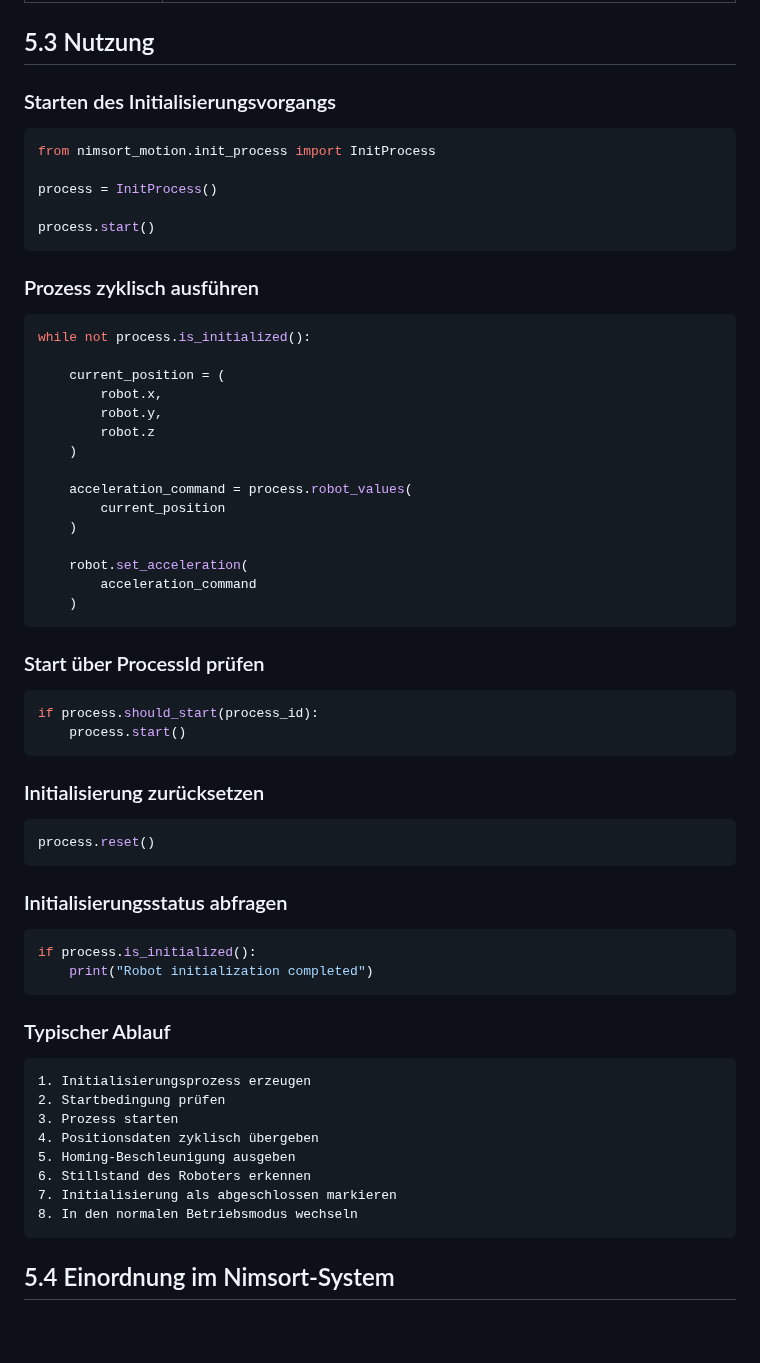
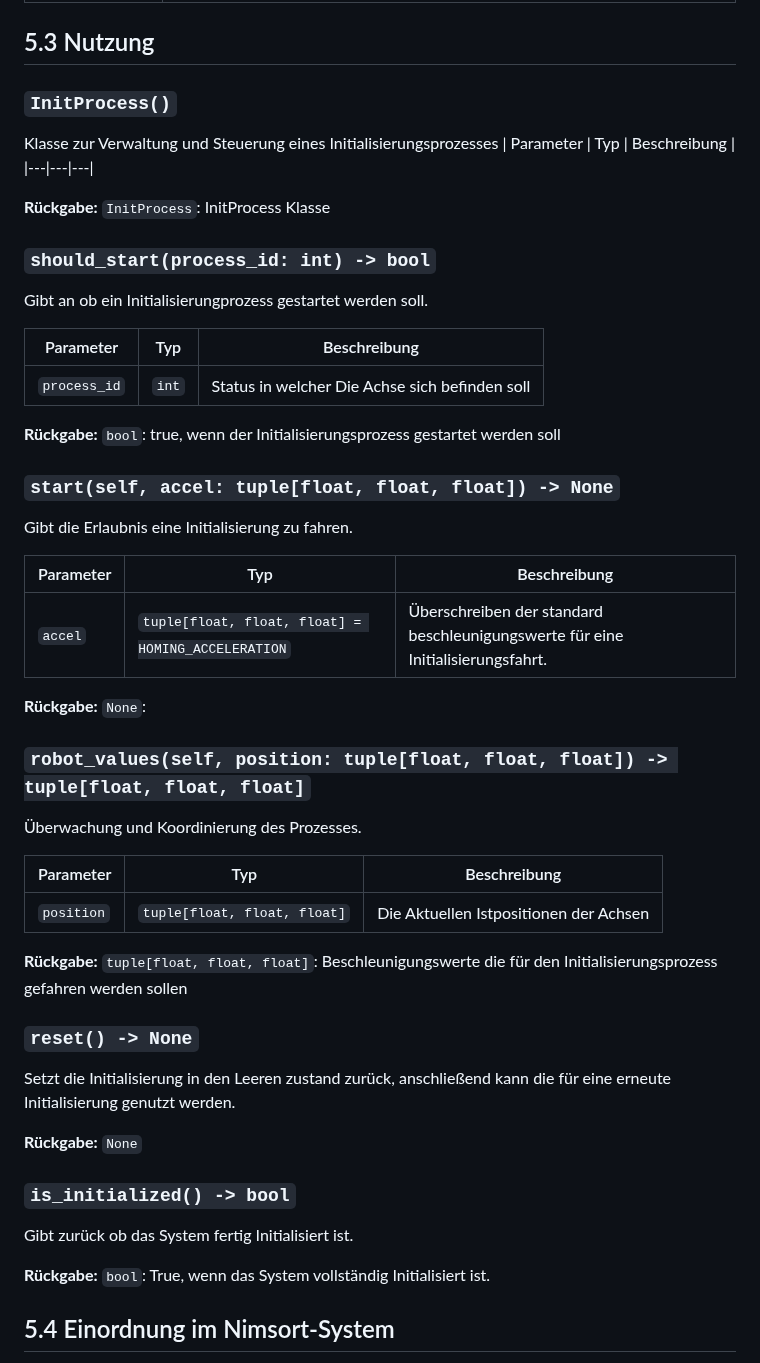
Before and after one commit to derlole/NimSort42, a Markdown page: docs/nimsort_logic/nimsort_motion.md, the part around one of its changes. GitHub-like rendering; blank space fills up the shorter version.

````diff
--- a/docs/nimsort_logic/nimsort_motion.md
+++ b/docs/nimsort_logic/nimsort_motion.md
@@ -312,68 +272,50 @@ Die Klasse übernimmt dabei:
 
 ## 5.3 Nutzung
 
-### Starten des Initialisierungsvorgangs
+### `InitProcess()`
+Klasse zur Verwaltung und Steuerung eines Initialisierungsprozesses
+| Parameter | Typ | Beschreibung |
+|---|---|---|
 
-```python
-from nimsort_motion.init_process import InitProcess
+**Rückgabe:** `InitProcess`: InitProcess Klasse
 
-process = InitProcess()
+### `should_start(process_id: int) -> bool`
+Gibt an ob ein Initialisierungprozess gestartet werden soll.
 
-process.start()
-```
+| Parameter | Typ | Beschreibung |
+|---|---|---|
+| `process_id` | `int` | Status in welcher Die Achse sich befinden soll |
 
-### Prozess zyklisch ausführen
+**Rückgabe:** `bool`: true, wenn der Initialisierungsprozess gestartet werden soll
 
-```python
-while not process.is_initialized():
 
-    current_position = (
-        robot.x,
-        robot.y,
-        robot.z
-    )
+### `start(self, accel: tuple[float, float, float]) -> None`
+Gibt die Erlaubnis eine Initialisierung zu fahren.
 
-    acceleration_command = process.robot_values(
-        current_position
-    )
+| Parameter | Typ | Beschreibung |
+|---|---|---|
+| `accel` | `tuple[float, float, float] = HOMING_ACCELERATION` | Überschreiben der standard beschleunigungswerte für eine Initialisierungsfahrt. |
 
-    robot.set_acceleration(
-        acceleration_command
-    )
-```
+**Rückgabe:** `None`:
 
-### Start über ProcessId prüfen
+### `robot_values(self, position: tuple[float, float, float]) -> tuple[float, float, float]`
+Überwachung und Koordinierung des Prozesses.
 
-```python
-if process.should_start(process_id):
-    process.start()
-```
+| Parameter | Typ | Beschreibung |
+|---|---|---|
+| `position` | `tuple[float, float, float]` | Die Aktuellen Istpositionen der Achsen |
 
-### Initialisierung zurücksetzen
+**Rückgabe:** `tuple[float, float, float]`: Beschleunigungswerte die für den Initialisierungsprozess gefahren werden sollen
 
-```python
-process.reset()
-```
+### `reset() -> None`
+Setzt die Initialisierung in den Leeren zustand zurück, anschließend kann die für eine erneute Initialisierung genutzt werden.
 
-### Initialisierungsstatus abfragen
+**Rückgabe:** `None`
 
-```python
-if process.is_initialized():
-    print("Robot initialization completed")
-```
+### `is_initialized() -> bool`
+Gibt zurück ob das System fertig Initialisiert ist.
 
-### Typischer Ablauf
-
-```text
-1. Initialisierungsprozess erzeugen
-2. Startbedingung prüfen
-3. Prozess starten
-4. Positionsdaten zyklisch übergeben
-5. Homing-Beschleunigung ausgeben
-6. Stillstand des Roboters erkennen
-7. Initialisierung als abgeschlossen markieren
-8. In den normalen Betriebsmodus wechseln
-```
+**Rückgabe:** `bool`: True, wenn das System vollständig Initialisiert ist.
 
 ## 5.4 Einordnung im Nimsort-System
 Die Implementierung des InitProcess erfolgt in der Beispielimplementierung in der AxisNode, äquivalent sollte an einer hardwarenahen Schnittstelle dieser InitProcess aufgerufen werden. Der initProcess mus erst durch start gestartet werden, so kann von extern eine versehentliche initialisierung verhindert werden.
````
Also changed, not shown: other parts of docs/nimsort_logic/nimsort_motion.md (+122 -173 lines), documentation/nimsort_logic.md (+1 -1 lines).
